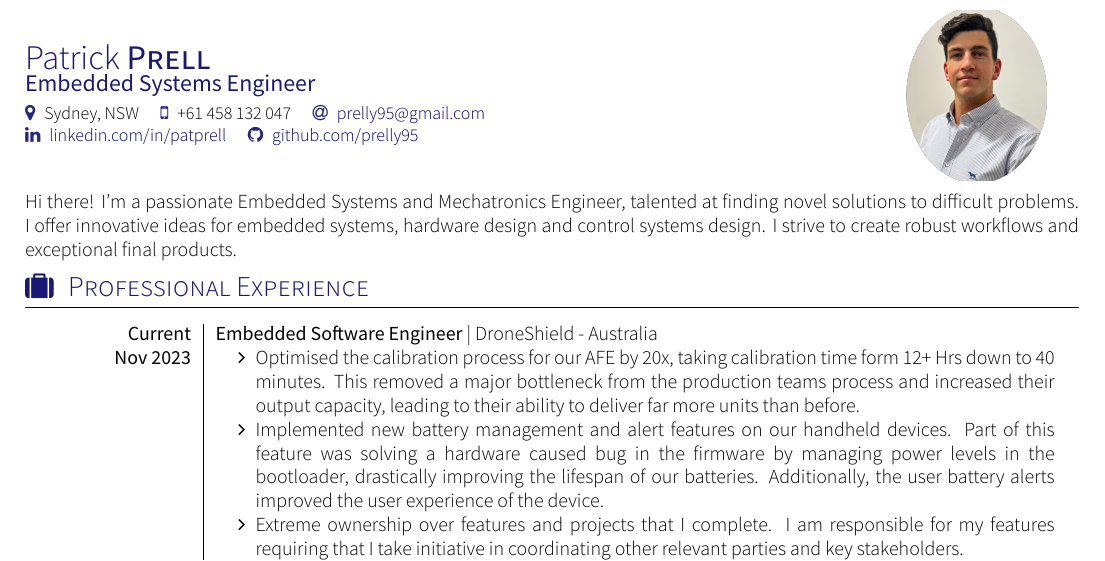
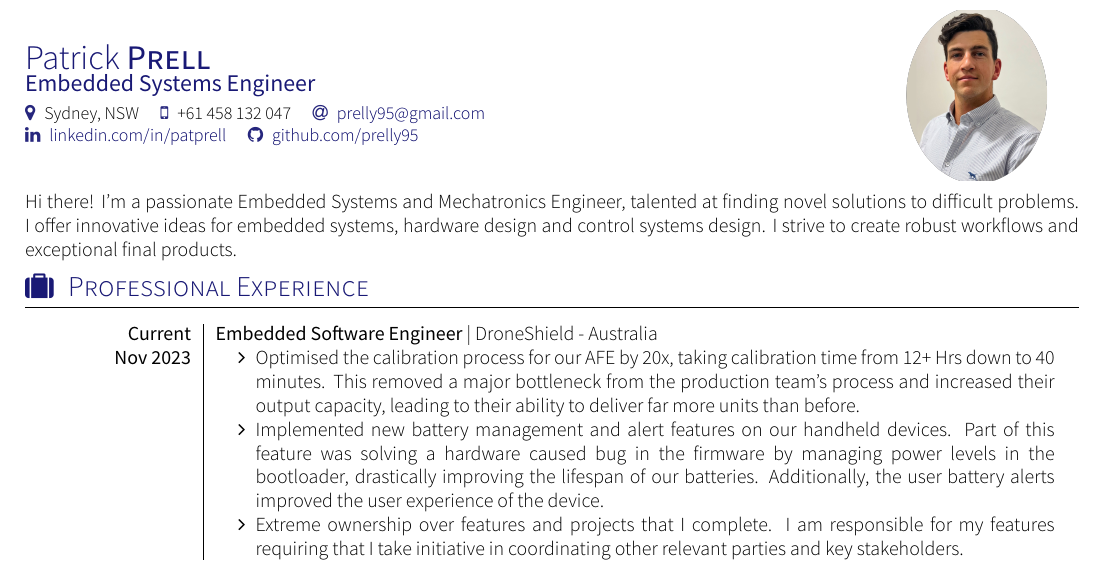
Before and after one commit to Prelly95/Resume, a LaTeX CV (cv.tex, which reads section_experience.tex): part of page 1 of 3, cut so that both start at the same text. Compiled offline with XeLaTeX; a missing font is replaced by an installed copy or a similar font; a LaTeX package or settings file that is missing is left out.

Commit message:
spelling mistake fixed

```diff
--- a/section_experience.tex
+++ b/section_experience.tex
@@ -16,7 +16,7 @@
 	{Current}	{Embedded Software Engineer}{DroneShield - Australia}
 	{Nov 2023}	{
 		\begin{itemize}
-			\item Optimised the calibration process for our AFE by 20x, taking calibration time form 12+ Hrs down to 40 minutes. This removed a major bottleneck from the production teams process and increased their output capacity, leading to their ability to deliver far more units than before.
+			\item Optimised the calibration process for our AFE by 20x, taking calibration time from 12+ Hrs down to 40 minutes. This removed a major bottleneck from the production team's process and increased their output capacity, leading to their ability to deliver far more units than before.
 			\item Implemented new battery management and alert features on our handheld devices. Part of this feature was solving a hardware caused bug in the firmware by managing power levels in the bootloader, drastically improving the lifespan of our batteries. Additionally, the user battery alerts improved the user experience of the device.
 			\item Extreme ownership over features and projects that I complete. I am responsible for my features requiring that I take initiative in coordinating other relevant parties and key stakeholders.
 		\end{itemize}
```
